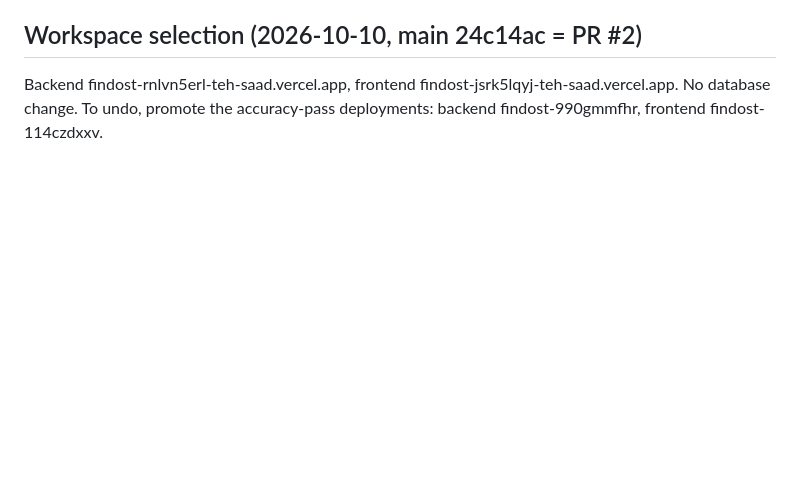
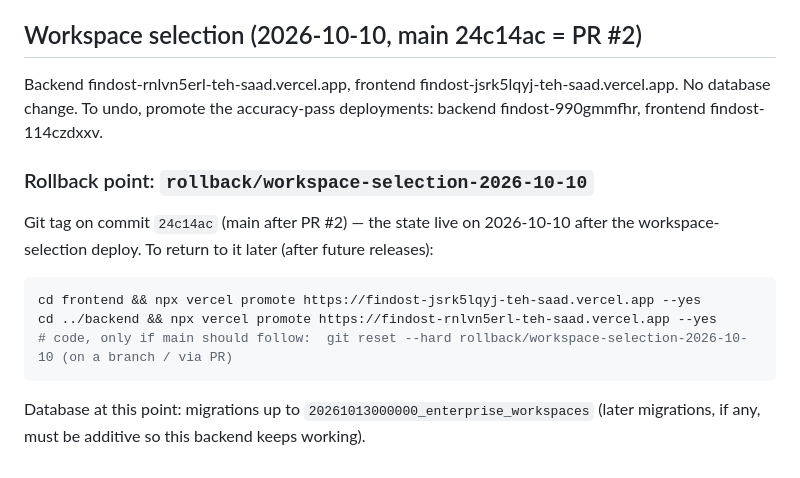
Before and after one commit to tehsaad/Fin-Dost_AI, a Markdown page: docs/ROLLBACK.md, the part around the change. Rendered like a GitHub page; blank space fills up the shorter version.

Commit message:
Docs: rollback point rollback/workspace-selection-2026-10-10
Co-Authored-By: Claude Opus 5.5 <noreply@anthropic.com>

````diff
--- a/docs/ROLLBACK.md
+++ b/docs/ROLLBACK.md
@@ -65,3 +65,17 @@ To return to the enterprise release without this pass, promote findost-d5f54cn4k
 
 Backend findost-rnlvn5erl-teh-saad.vercel.app, frontend findost-jsrk5lqyj-teh-saad.vercel.app. No database change.
 To undo, promote the accuracy-pass deployments: backend findost-990gmmfhr, frontend findost-114czdxxv.
+
+### Rollback point: `rollback/workspace-selection-2026-10-10`
+
+Git tag on commit `24c14ac` (main after PR #2) — the state live on 2026-10-10 after the workspace-selection deploy.
+To return to it later (after future releases):
+
+```bash
+cd frontend && npx vercel promote https://findost-jsrk5lqyj-teh-saad.vercel.app --yes
+cd ../backend && npx vercel promote https://findost-rnlvn5erl-teh-saad.vercel.app --yes
+# code, only if main should follow:  git reset --hard rollback/workspace-selection-2026-10-10 (on a branch / via PR)
+```
+
+Database at this point: migrations up to `20261013000000_enterprise_workspaces` (later migrations, if any, must be
+additive so this backend keeps working).
````
